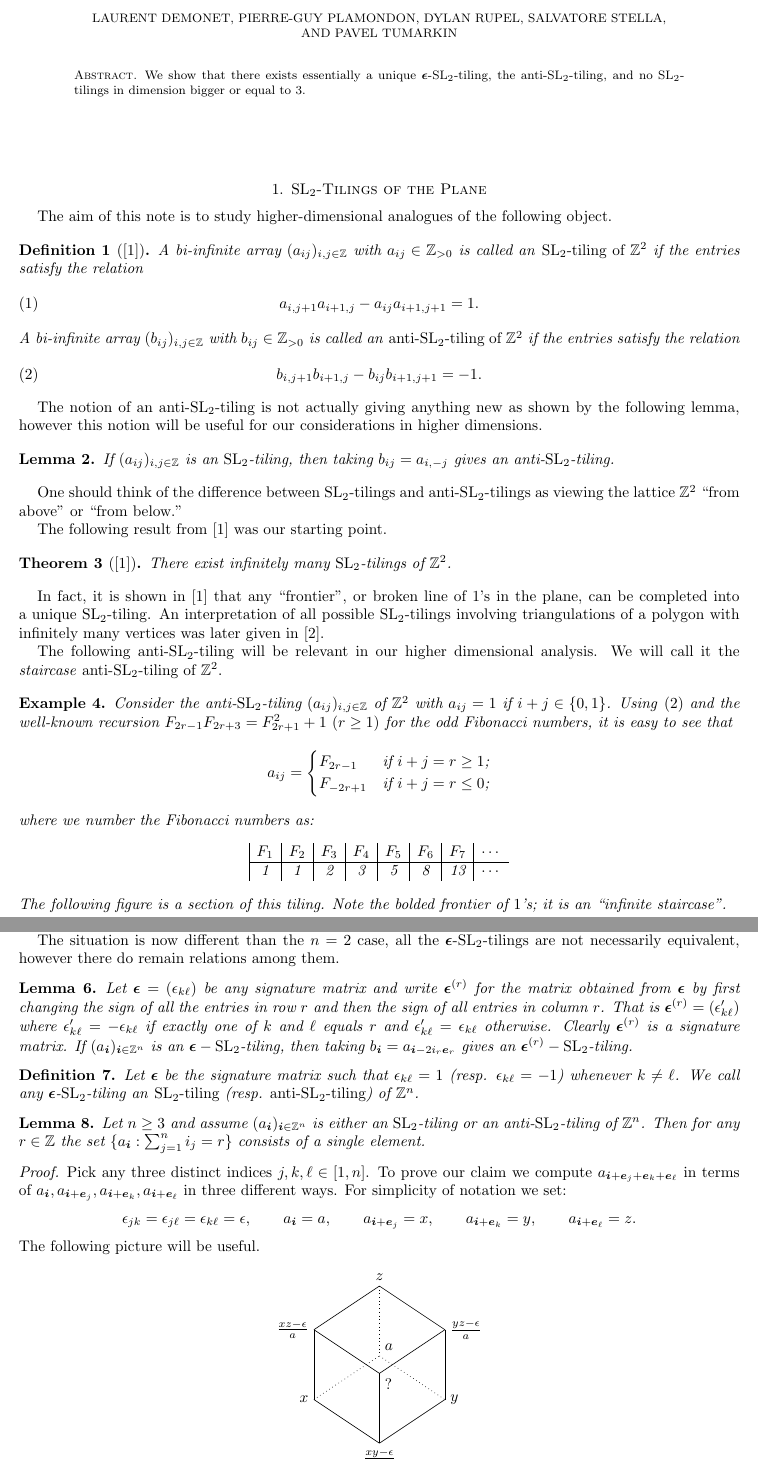
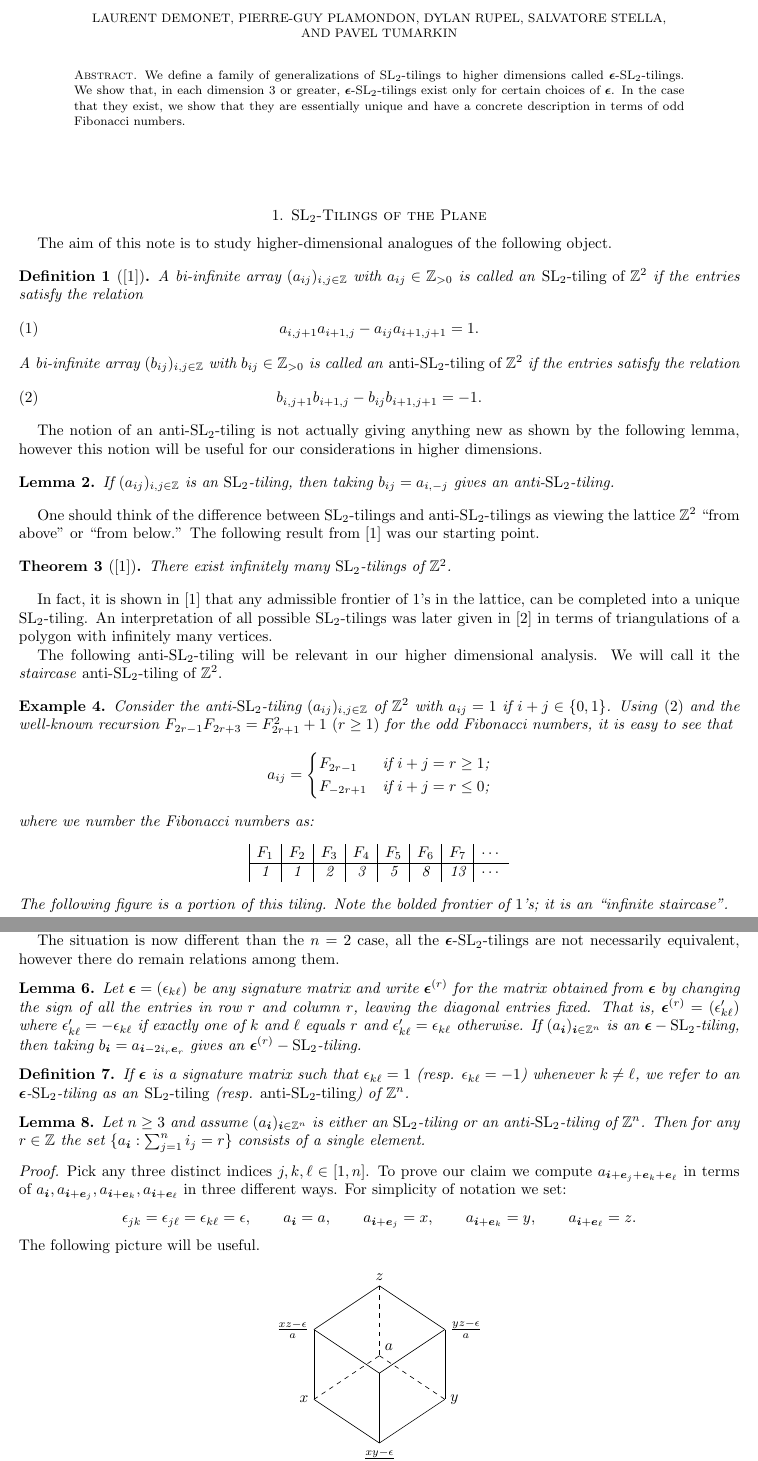
Before and after one commit to Etn40ff/Tilings, a LaTeX paper (tilings.tex): two parts of pages 1 and 2 of 4, joined at a grey line, cut so that both start at the same text. Compiled offline with pdfLaTeX.

Commit message:
Polishing throughout.

```diff
--- a/tilings.tex
+++ b/tilings.tex
@@ -52,7 +52,9 @@ Paris-Saclay, 91405 Orsay, France.}
 
 \begin{document}
 \begin{abstract}
-  We show that there exists essentially a unique $\bepsilon$-$\SL_2$-tiling, the anti-$\SL_2$-tiling, and no $\SL_2$-tilings in dimension bigger or equal to 3.
+  We define a family of generalizations of $\SL_2$-tilings to higher dimensions called $\bepsilon$-$\SL_2$-tilings.
+  We show that, in each dimension 3 or greater, $\bepsilon$-$\SL_2$-tilings exist only for certain choices of $\bepsilon$.
+  In the case that they exist, we show that they are essentially unique and have a concrete description in terms of odd Fibonacci numbers.
 \end{abstract}
 \maketitle
 
@@ -73,14 +75,13 @@ Paris-Saclay, 91405 Orsay, France.}
     If $(a_{ij})_{i,j\in\ZZ}$ is an $\SL_2$-tiling, then taking $b_{ij}=a_{i,-j}$ gives an anti-$\SL_2$-tiling.
   \end{lemma}
   One should think of the difference between $\SL_2$-tilings and anti-$\SL_2$-tilings as viewing the lattice $\ZZ^2$ ``from above'' or ``from below.''
-
   The following result from \cite{AssemReutenauerSmith} was our starting point.
   \begin{theorem}[\cite{AssemReutenauerSmith}]
     There exist infinitely many $\SL_2$-tilings of $\ZZ^2$.
   \end{theorem}
 
-  In fact, it is shown in \cite{AssemReutenauerSmith} that any ``frontier'', or broken line of $1$'s in the plane, can be completed into a unique $\SL_2$-tiling.
-  An interpretation of all possible $\SL_2$-tilings involving triangulations of a polygon with infinitely many vertices was later given in \cite{HolmJorgensen}.
+  In fact, it is shown in \cite{AssemReutenauerSmith} that any admissible frontier of $1$'s in the lattice, can be completed into a unique $\SL_2$-tiling.
+  An interpretation of all possible $\SL_2$-tilings was later given in \cite{HolmJorgensen} in terms of triangulations of a polygon with infinitely many vertices.
 
   The following anti-$\SL_2$-tiling will be relevant in our higher dimensional analysis.
   We will call it the \emph{staircase} anti-$\SL_2$-tiling of $\ZZ^2$.
@@ -102,7 +103,7 @@ Paris-Saclay, 91405 Orsay, France.}
           \hline 1 & 1 & 2 & 3 & 5 & 8 & 13 & $\cdots$
         \end{tabular}
       \]
-      The following figure is a section of this tiling.
+      The following figure is a portion of this tiling.
       Note the bolded frontier of $1$'s; it is an ``infinite staircase''.
       \begin{center}
         \begin{tikzpicture}
@@ -132,15 +133,14 @@ Paris-Saclay, 91405 Orsay, France.}
 
   The situation is now different than the $n=2$ case, all the $\bepsilon$-$\SL_2$-tilings are not necessarily equivalent, however there do remain relations among them.
   \begin{lemma}\label{le:flip}
-    Let $\bepsilon=(\epsilon_{k\ell})$ be any signature matrix and write $\bepsilon^{(r)}$ for the matrix obtained from $\bepsilon$ by first changing the sign of all the entries in row $r$ and then the sign of all entries in column $r$.
-    That is $\bepsilon^{(r)} =(\epsilon'_{k\ell})$ where $\epsilon'_{k\ell}=-\epsilon_{k\ell}$ if exactly one of $k$ and $\ell$ equals $r$ and $\epsilon'_{k\ell}=\epsilon_{k\ell}$ otherwise.
-    Clearly $\bepsilon^{(r)}$ is a signature matrix.
+    Let $\bepsilon=(\epsilon_{k\ell})$ be any signature matrix and write $\bepsilon^{(r)}$ for the matrix obtained from $\bepsilon$ by changing the sign of all the entries in row $r$ and column $r$, leaving the diagonal entries fixed.
+    That is, $\bepsilon^{(r)} =(\epsilon'_{k\ell})$ where $\epsilon'_{k\ell}=-\epsilon_{k\ell}$ if exactly one of $k$ and $\ell$ equals $r$ and $\epsilon'_{k\ell}=\epsilon_{k\ell}$ otherwise.
     If $(a_{\bi})_{\bi\in\ZZ^n}$ is an $\bepsilon-\SL_2$-tiling, then taking $b_{\bi}=a_{\bi-2i_r\be_r}$ gives an $\bepsilon^{(r)}-\SL_2$-tiling.
   \end{lemma}
 
   \begin{definition}
-    Let $\bepsilon$ be the signature matrix such that $\epsilon_{k\ell}=1$ (resp. $\epsilon_{k\ell}=-1$) whenever $k\neq\ell$.
-    We call any $\bepsilon$-$\SL_2$-tiling an \emph{$\SL_2$-tiling} (resp. \emph{anti-$\SL_2$-tiling}) of $\ZZ^n$.
+    If $\bepsilon$ is a signature matrix such that $\epsilon_{k\ell}=1$ (resp. $\epsilon_{k\ell}=-1$) whenever $k\neq\ell$,
+    we refer to an $\bepsilon$-$\SL_2$-tiling as an \emph{$\SL_2$-tiling} (resp. \emph{anti-$\SL_2$-tiling}) of $\ZZ^n$.
   \end{definition}
 
   \begin{lemma}\label{le:constant slices}
@@ -168,12 +168,12 @@ Paris-Saclay, 91405 Orsay, France.}
         \draw (0,0) -- ++(1.5,1)  node[above] {$z$} ;
         \draw (0,0) node[left] {$\frac{xz-\epsilon}{a}$} ;
         \draw (0,0) -- ++(0,-1.6) node[left] {$x$} ;
-        \draw [dotted] (1.5,1) -- ++(0,-1.6) node[above right] {$a$};
-        \draw [dotted] (0,-1.6) -- ++(1.5,1) ;
-        \draw (0,0) -- ++(1.5,-1) node[below right] {?} ;
+        \draw [dashed] (1.5,1) -- ++(0,-1.6) node[above right] {$a$};
+        \draw [dashed] (0,-1.6) -- ++(1.5,1) ;
+        \draw (0,0) -- ++(1.5,-1); %node[below right] {?} ;
         \draw (1.5,1) -- ++(1.5,-1) node[right] {$\frac{yz-\epsilon}{a}$};
         \draw (0,-1.6) -- ++(1.5,-1) node[below]{$\frac{xy-\epsilon}{a}$};
-        \draw [dotted] (1.5,-.6) -- ++(1.5,-1);
+        \draw [dashed] (1.5,-.6) -- ++(1.5,-1);
         \draw (1.5,-1) -- ++(0,-1.6) ;
         \draw (1.5,-1) -- ++(1.5,1) ;
         \draw (1.5,-2.6) -- ++(1.5,1) ;
```
Also changed, not shown: tilings.tex (43 more changed lines).
